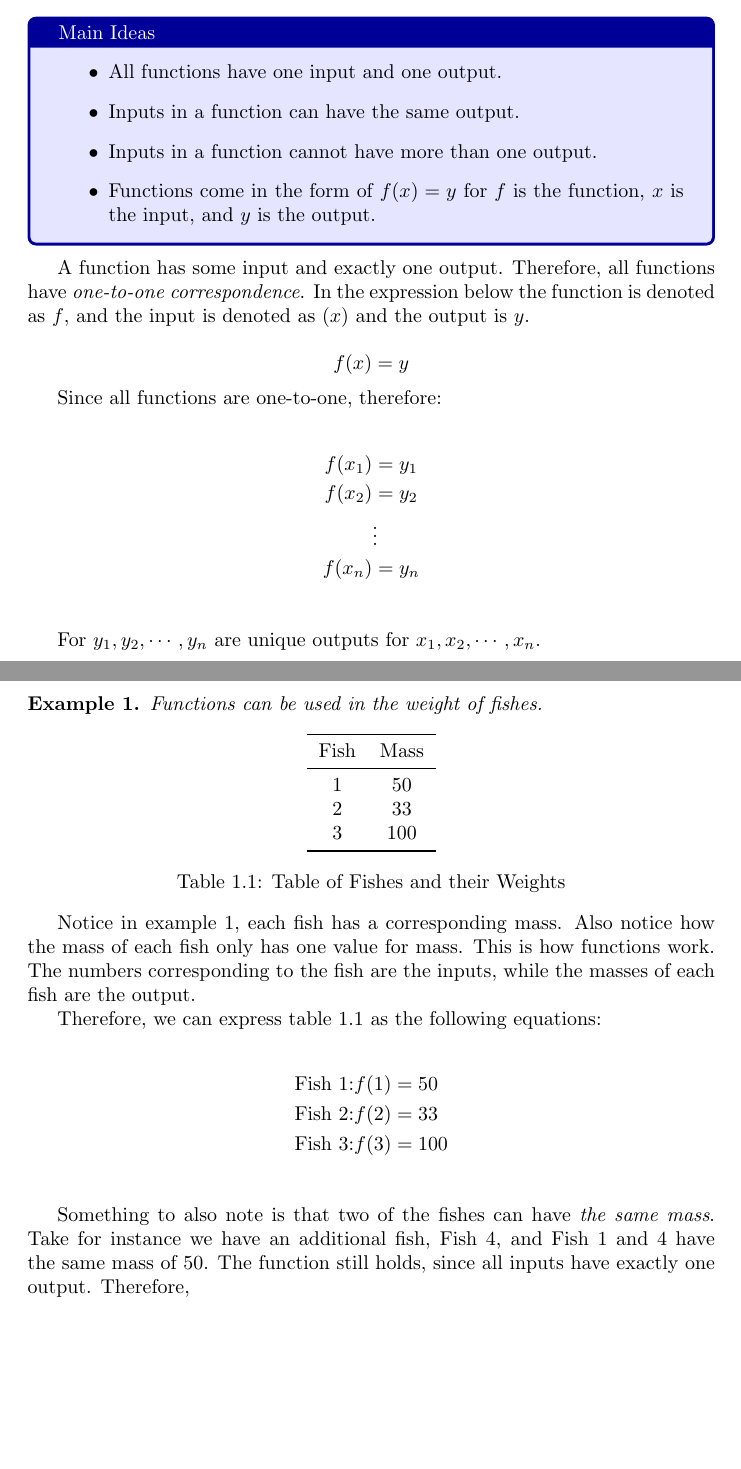
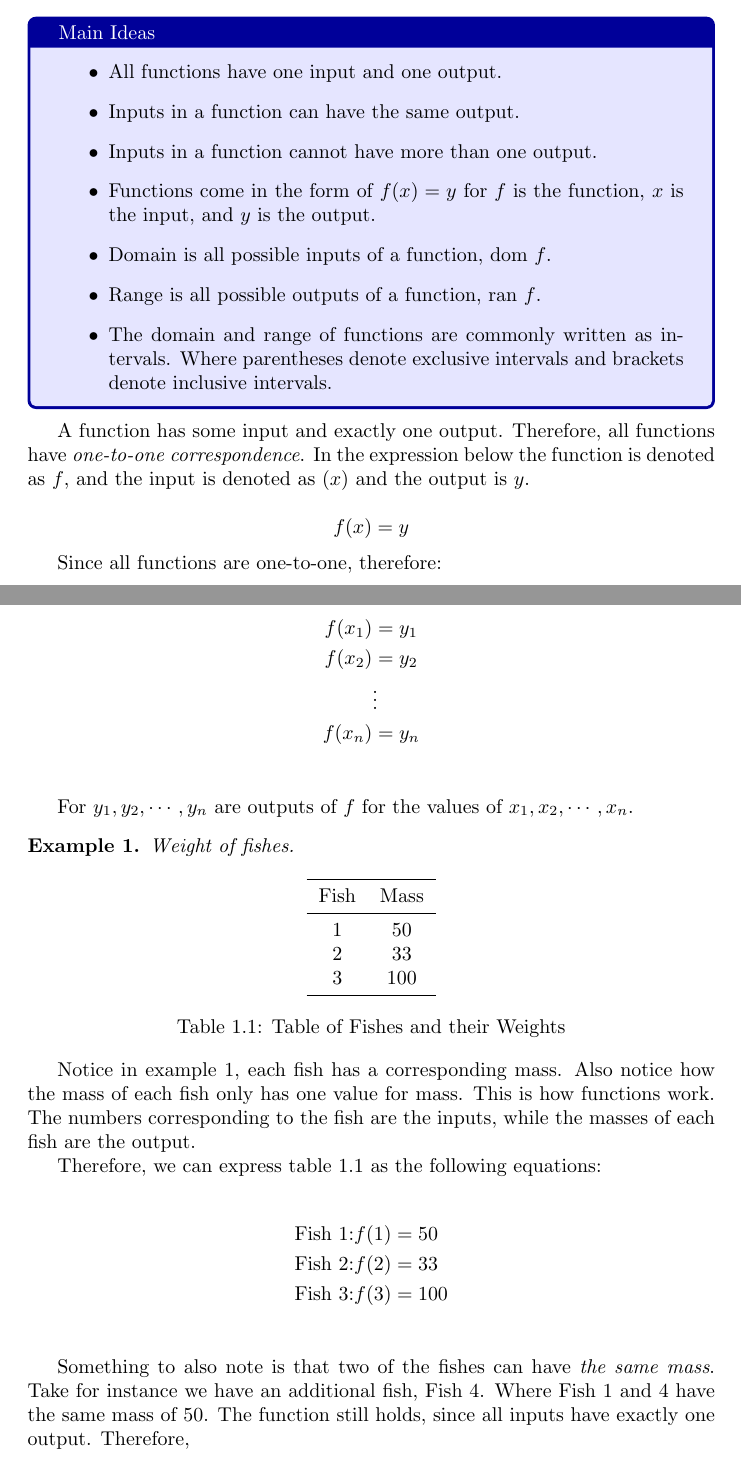
Before and after one commit to obin-odayo/Calculus-Notes, a LaTeX document (main.tex, which reads src/introduction/introduction.tex): two parts of pages 4 and 5 of 7 before the commit and two parts of pages 4 and 5 of 8 after it, joined at a grey line, cut so that both start at the same text, the shorter picture padded with empty space. Compiled offline with pdfLaTeX.

Commit message:
Proofreading

```diff
--- a/src/introduction/introduction.tex
+++ b/src/introduction/introduction.tex
@@ -13,6 +13,9 @@
         \item Inputs in a function can have the same output.
         \item Inputs in a function cannot have more than one output.
         \item Functions come in the form of \(f(x)=y\) for \(f\) is the function, \(x\) is the input, and \(y\) is the output.
+        \item Domain is all possible inputs of a function, \(\dom f\).
+        \item Range is all possible outputs of a function, \(\ran f\).
+        \item The domain and range of functions are commonly written as intervals. Where parentheses denote exclusive intervals and brackets denote inclusive intervals.
     \end{itemize}
 \end{tcolorbox}
 
@@ -31,11 +34,11 @@ Since all functions are one-to-one, therefore:
     f(x_n) &= y_n \\
 \end{align*}
 
-For \(y_1, y_2, \cdots, y_n\) are unique outputs for \(x_1, x_2, \cdots, x_n\).
+For \(y_1, y_2, \cdots, y_n\) are outputs of \(f\) for the values of \(x_1, x_2, \cdots, x_n\).
 
 \begin{ex}
     \label{ex1}
-    Functions can be used in the weight of fishes.
+    Weight of fishes.
 \end{ex}
 
 \begin{center}
@@ -62,7 +65,7 @@ Therefore, we can express \cref{tb1} as the following equations:
     \text{Fish 3:} f(3) &= 100 \\
 \end{align*}
 
-Something to also note is that two of the fishes can have \emph{the same mass}. Take for instance we have an additional fish, Fish 4, and Fish 1 and 4 have the same mass of 50. The function still holds, since all inputs have exactly one output. Therefore,
+Something to also note is that two of the fishes can have \emph{the same mass}. Take for instance we have an additional fish, Fish 4. Where Fish 1 and 4 have the same mass of 50. The function still holds, since all inputs have exactly one output. Therefore,
 
 \begin{center}
     \begin{tabular}{cc}
```
Also changed, not shown: main.tex (+0 -2 lines), main.pdf.
